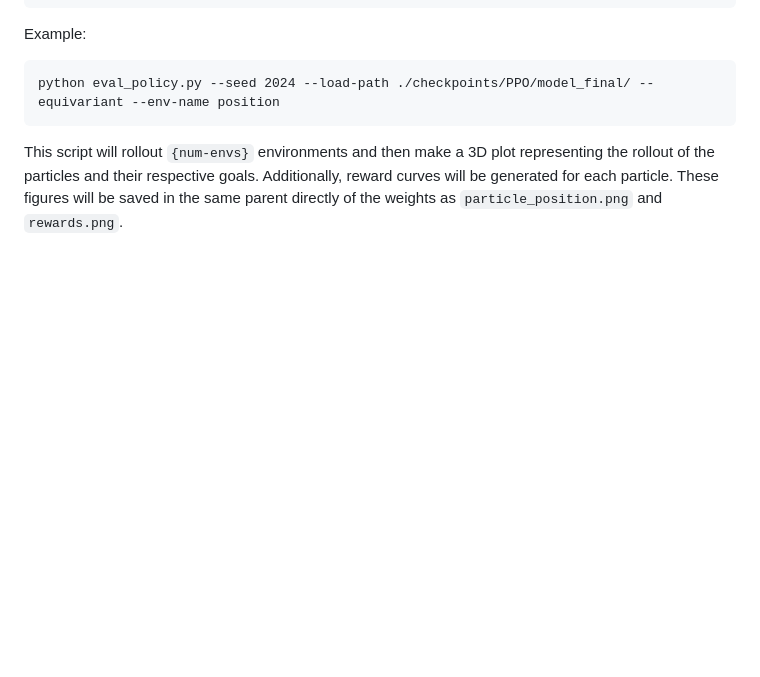
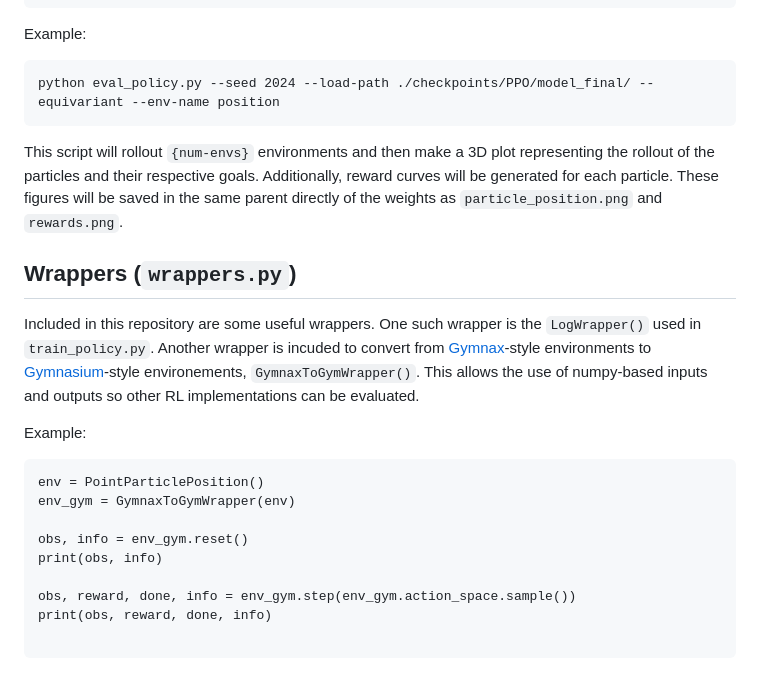
Before and after one commit to PratikKunapuli/EQTrackingControl, a Markdown page: README.md, the part around the change. GitHub-like rendering; blank space fills up the shorter version.

Commit message:
Updating wrapper instructions in README

````diff
--- a/README.md
+++ b/README.md
@@ -76,3 +76,19 @@ python eval_policy.py --seed 2024 --load-path ./checkpoints/PPO/model_final/ --e
 ```
 
 This script will rollout `{num-envs}` environments and then make a 3D plot representing the rollout of the particles and their respective goals. Additionally, reward curves will be generated for each particle. These figures will be saved in the same parent directly of the weights as `particle_position.png` and `rewards.png`.
+
+## Wrappers (`wrappers.py`)
+Included in this repository are some useful wrappers. One such wrapper is the `LogWrapper()` used in `train_policy.py`. Another wrapper is incuded to convert from [Gymnax](https://github.com/RobertTLange/gymnax/tree/main)-style environments to [Gymnasium](https://github.com/RobertTLange/gymnax/tree/main)-style environements, `GymnaxToGymWrapper()`. This allows the use of numpy-based inputs and outputs so other RL implementations can be evaluated.
+
+Example:
+```
+env = PointParticlePosition()
+env_gym = GymnaxToGymWrapper(env)
+
+obs, info = env_gym.reset()
+print(obs, info)
+
+obs, reward, done, info = env_gym.step(env_gym.action_space.sample())
+print(obs, reward, done, info)
+
+```
````
